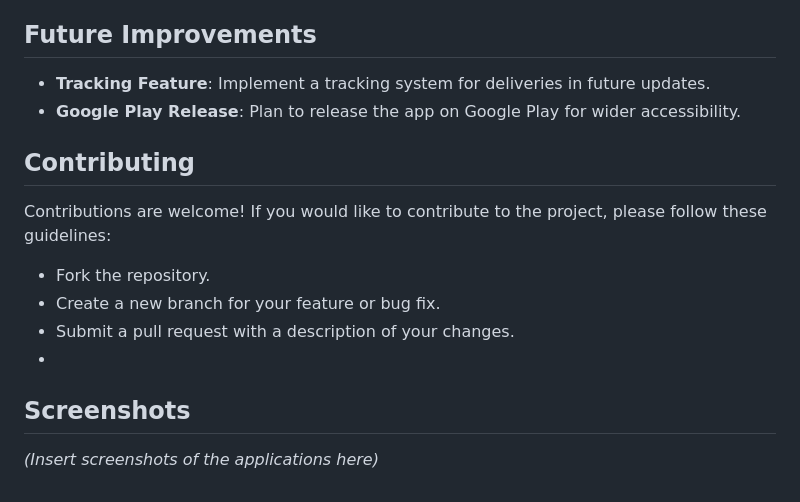
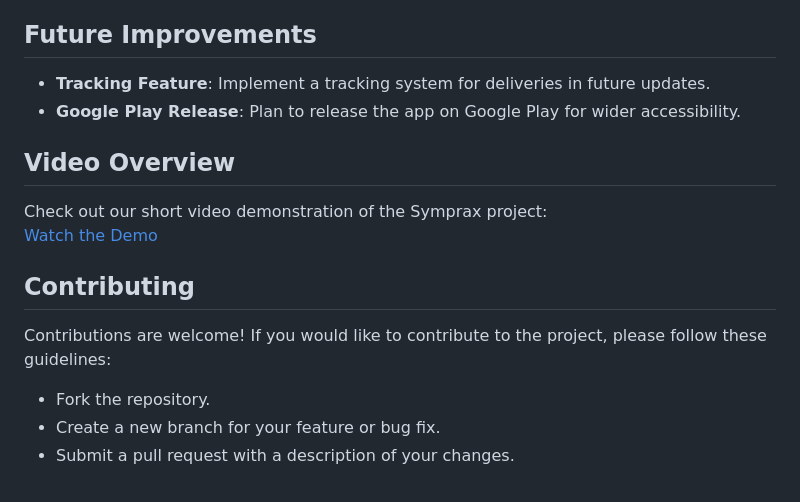
Before and after one commit to petro616/Symprax, a Markdown page: README.md, the part around the change. Drawn GitHub-style.

```diff
--- a/README.md
+++ b/README.md
@@ -82,11 +82,12 @@ To install and run the apps locally, follow these steps:
 - **Tracking Feature**: Implement a tracking system for deliveries in future updates.
 - **Google Play Release**: Plan to release the app on Google Play for wider accessibility.
 
+## Video Overview
+Check out our short video demonstration of the Symprax project:
+[Watch the Demo](<https://youtu.be/vU5pJ5CmHEA?si=hnH3EGcHFvzgRxnX>)
+
 ## Contributing
 Contributions are welcome! If you would like to contribute to the project, please follow these guidelines:
 - Fork the repository.
 - Create a new branch for your feature or bug fix.
 - Submit a pull request with a description of your changes.
--
-## Screenshots
-*(Insert screenshots of the applications here)*
```
